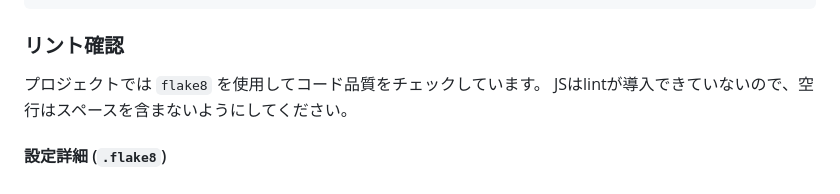
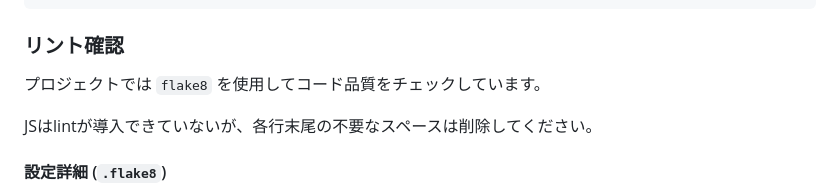
Before and after one commit to tMorriss/MoneyBook, a Markdown page: AGENTS.md, the part around the change. Rendered like a GitHub page.

Commit message:
fix agents.md

```diff
--- a/AGENTS.md
+++ b/AGENTS.md
@@ -231,7 +231,8 @@ tox
 ### リント確認
 
 プロジェクトでは `flake8` を使用してコード品質をチェックしています。
-JSはlintが導入できていないので、空行はスペースを含まないようにしてください。
+
+JSはlintが導入できていないが、各行末尾の不要なスペースは削除してください。
 
 #### 設定詳細 (`.flake8`)
 
```
